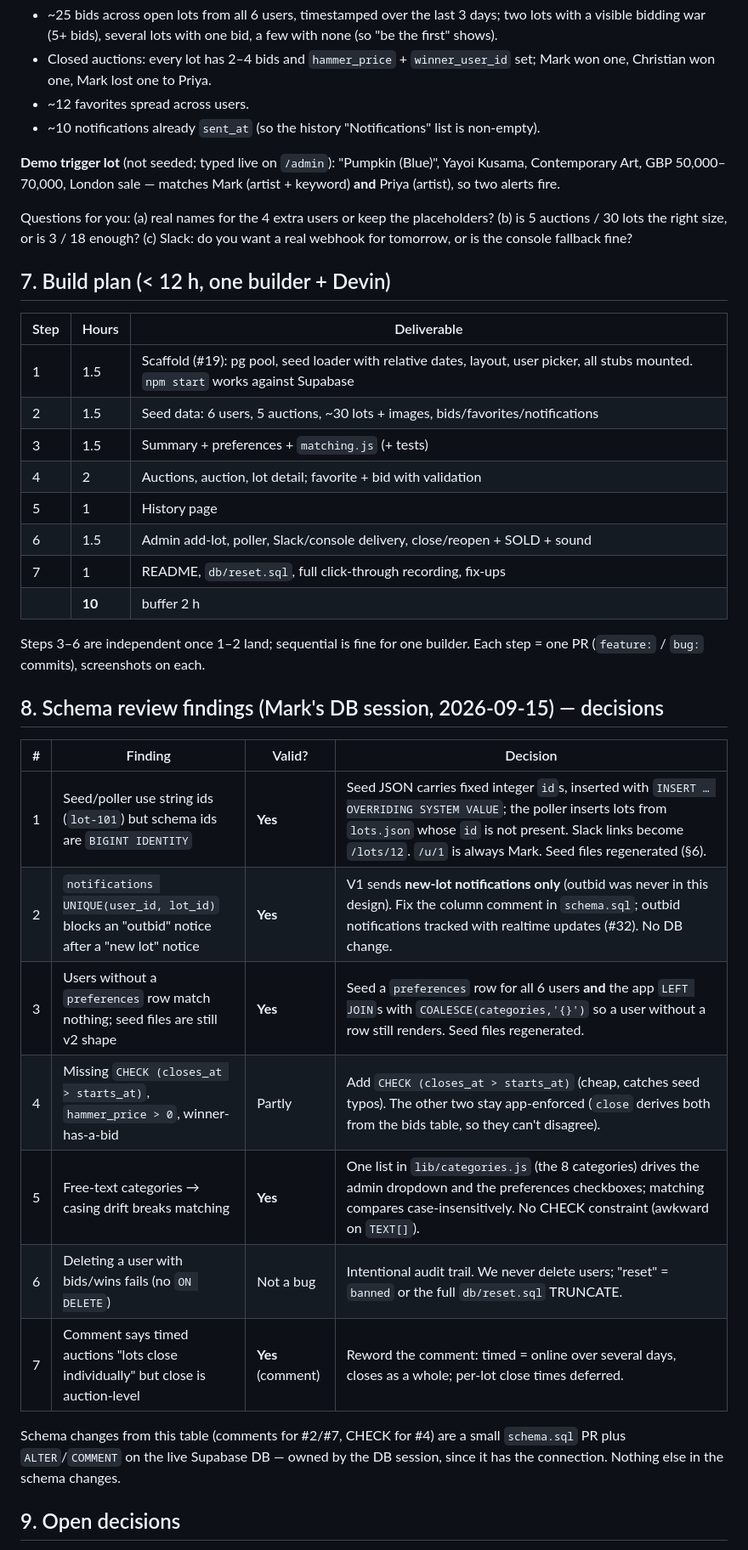
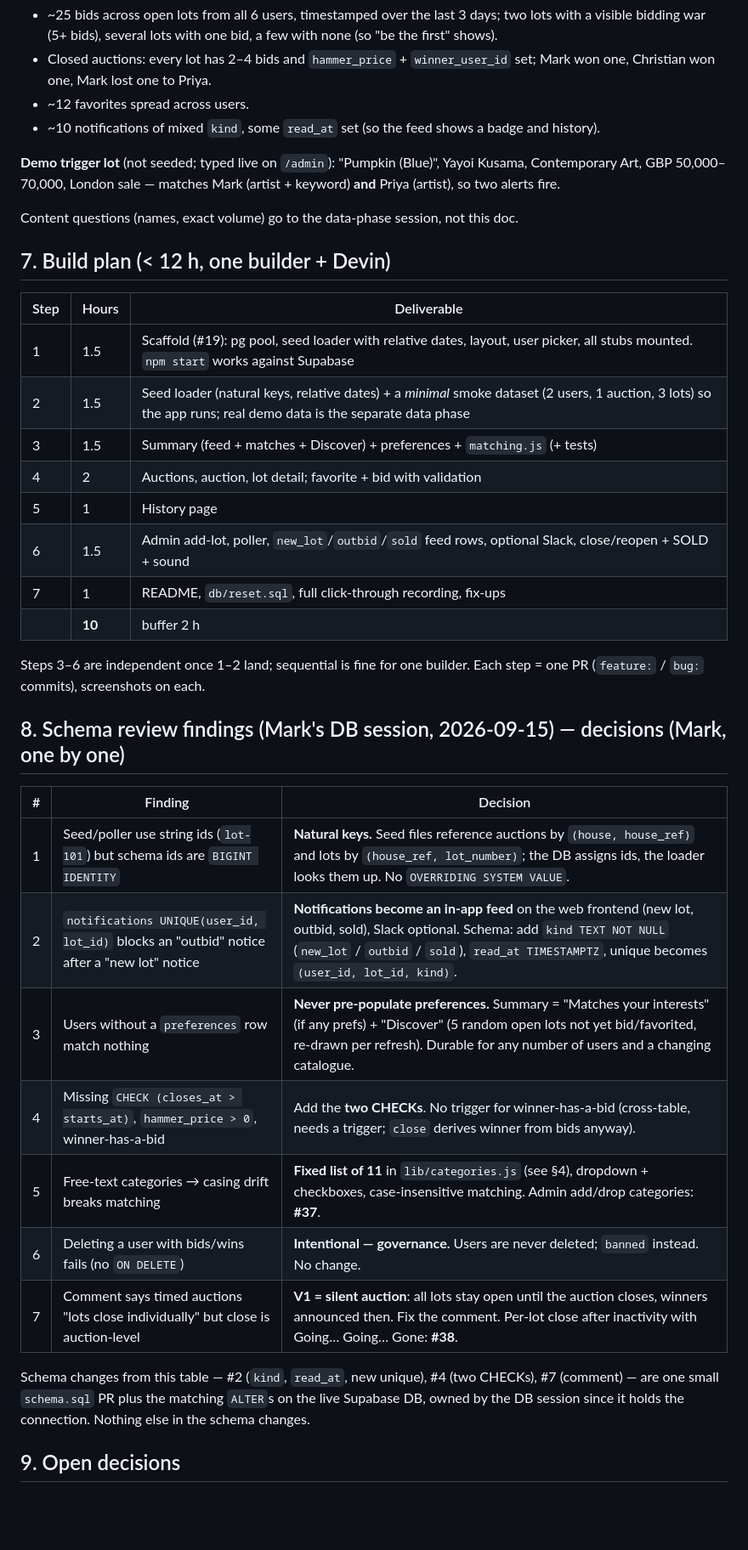
Before and after one commit to COG-GTM/realdreamteam, a Markdown page: docs/auction-app-build-design.md, the part around one of its changes. Shown at 85% size. Drawn GitHub-style; blank space fills up the shorter version.

Commit message:
feature: record Mark's schema-review decisions (feed, Discover, natural keys, 11 categories)
Co-Authored-By: Mark Porter <mark@marklovestech.com>

```diff
--- a/docs/auction-app-build-design.md
+++ b/docs/auction-app-build-design.md
@@ -130,47 +149,45 @@ catalogue note, realistic estimates in the auction's currency (GBP/CHF/USD/EUR).
 - Closed auctions: every lot has 2–4 bids and `hammer_price` + `winner_user_id` set; Mark won one,
   Christian won one, Mark lost one to Priya.
 - ~12 favorites spread across users.
-- ~10 notifications already `sent_at` (so the history "Notifications" list is non-empty).
+- ~10 notifications of mixed `kind`, some `read_at` set (so the feed shows a badge and history).
 
 **Demo trigger lot** (not seeded; typed live on `/admin`): "Pumpkin (Blue)", Yayoi Kusama,
 Contemporary Art, GBP 50,000–70,000, London sale — matches Mark (artist + keyword) **and**
 Priya (artist), so two alerts fire.
 
-Questions for you: (a) real names for the 4 extra users or keep the placeholders? (b) is 5
-auctions / 30 lots the right size, or is 3 / 18 enough? (c) Slack: do you want a real webhook for
-tomorrow, or is the console fallback fine?
+Content questions (names, exact volume) go to the data-phase session, not this doc.
 
 ## 7. Build plan (< 12 h, one builder + Devin)
 
 | Step | Hours | Deliverable |
 |---|---|---|
 | 1 | 1.5 | Scaffold (#19): pg pool, seed loader with relative dates, layout, user picker, all stubs mounted. `npm start` works against Supabase |
-| 2 | 1.5 | Seed data: 6 users, 5 auctions, ~30 lots + images, bids/favorites/notifications |
-| 3 | 1.5 | Summary + preferences + `matching.js` (+ tests) |
+| 2 | 1.5 | Seed loader (natural keys, relative dates) + a *minimal* smoke dataset (2 users, 1 auction, 3 lots) so the app runs; real demo data is the separate data phase |
+| 3 | 1.5 | Summary (feed + matches + Discover) + preferences + `matching.js` (+ tests) |
 | 4 | 2 | Auctions, auction, lot detail; favorite + bid with validation |
 | 5 | 1 | History page |
-| 6 | 1.5 | Admin add-lot, poller, Slack/console delivery, close/reopen + SOLD + sound |
+| 6 | 1.5 | Admin add-lot, poller, `new_lot`/`outbid`/`sold` feed rows, optional Slack, close/reopen + SOLD + sound |
 | 7 | 1 | README, `db/reset.sql`, full click-through recording, fix-ups |
 | | **10** | buffer 2 h |
 
 Steps 3–6 are independent once 1–2 land; sequential is fine for one builder. Each step = one PR
 (`feature:` / `bug:` commits), screenshots on each.
 
-## 8. Schema review findings (Mark's DB session, 2026-09-15) — decisions
+## 8. Schema review findings (Mark's DB session, 2026-09-15) — decisions (Mark, one by one)
 
-| # | Finding | Valid? | Decision |
-|---|---|---|---|
-| 1 | Seed/poller use string ids (`lot-101`) but schema ids are `BIGINT IDENTITY` | **Yes** | Seed JSON carries fixed integer `id`s, inserted with `INSERT … OVERRIDING SYSTEM VALUE`; the poller inserts lots from `lots.json` whose `id` is not present. Slack links become `/lots/12`. `/u/1` is always Mark. Seed files regenerated (§6). |
-| 2 | `notifications UNIQUE(user_id, lot_id)` blocks an "outbid" notice after a "new lot" notice | **Yes** | V1 sends **new-lot notifications only** (outbid was never in this design). Fix the column comment in `schema.sql`; outbid notifications tracked with realtime updates (#32). No DB change. |
-| 3 | Users without a `preferences` row match nothing; seed files are still v2 shape | **Yes** | Seed a `preferences` row for all 6 users **and** the app `LEFT JOIN`s with `COALESCE(categories,'{}')` so a user without a row still renders. Seed files regenerated. |
-| 4 | Missing `CHECK (closes_at > starts_at)`, `hammer_price > 0`, winner-has-a-bid | Partly | Add `CHECK (closes_at > starts_at)` (cheap, catches seed typos). The other two stay app-enforced (`close` derives both from the bids table, so they can't disagree). |
-| 5 | Free-text categories → casing drift breaks matching | **Yes** | One list in `lib/categories.js` (the 8 categories) drives the admin dropdown and the preferences checkboxes; matching compares case-insensitively. No CHECK constraint (awkward on `TEXT[]`). |
-| 6 | Deleting a user with bids/wins fails (no `ON DELETE`) | Not a bug | Intentional audit trail. We never delete users; "reset" = `banned` or the full `db/reset.sql` TRUNCATE. |
-| 7 | Comment says timed auctions "lots close individually" but close is auction-level | **Yes** (comment) | Reword the comment: timed = online over several days, closes as a whole; per-lot close times deferred. |
+| # | Finding | Decision |
+|---|---|---|
+| 1 | Seed/poller use string ids (`lot-101`) but schema ids are `BIGINT IDENTITY` | **Natural keys.** Seed files reference auctions by `(house, house_ref)` and lots by `(house_ref, lot_number)`; the DB assigns ids, the loader looks them up. No `OVERRIDING SYSTEM VALUE`. |
+| 2 | `notifications UNIQUE(user_id, lot_id)` blocks an "outbid" notice after a "new lot" notice | **Notifications become an in-app feed** on the web frontend (new lot, outbid, sold), Slack optional. Schema: add `kind TEXT NOT NULL` (`new_lot` / `outbid` / `sold`), `read_at TIMESTAMPTZ`, unique becomes `(user_id, lot_id, kind)`. |
+| 3 | Users without a `preferences` row match nothing | **Never pre-populate preferences.** Summary = "Matches your interests" (if any prefs) + "Discover" (5 random open lots not yet bid/favorited, re-drawn per refresh). Durable for any number of users and a changing catalogue. |
+| 4 | Missing `CHECK (closes_at > starts_at)`, `hammer_price > 0`, winner-has-a-bid | Add the **two CHECKs**. No trigger for winner-has-a-bid (cross-table, needs a trigger; `close` derives winner from bids anyway). |
+| 5 | Free-text categories → casing drift breaks matching | **Fixed list of 11** in `lib/categories.js` (see §4), dropdown + checkboxes, case-insensitive matching. Admin add/drop categories: **#37**. |
+| 6 | Deleting a user with bids/wins fails (no `ON DELETE`) | **Intentional — governance.** Users are never deleted; `banned` instead. No change. |
+| 7 | Comment says timed auctions "lots close individually" but close is auction-level | **V1 = silent auction**: all lots stay open until the auction closes, winners announced then. Fix the comment. Per-lot close after inactivity with Going… Going… Gone: **#38**. |
 
-Schema changes from this table (comments for #2/#7, CHECK for #4) are a small `schema.sql` PR
-plus `ALTER`/`COMMENT` on the live Supabase DB — owned by the DB session, since it has the
-connection. Nothing else in the schema changes.
+Schema changes from this table — #2 (`kind`, `read_at`, new unique), #4 (two CHECKs), #7
+(comment) — are one small `schema.sql` PR plus the matching `ALTER`s on the live Supabase DB,
+owned by the DB session since it holds the connection. Nothing else in the schema changes.
 
 ## 9. Open decisions
 
```
Also changed, not shown: other parts of docs/auction-app-build-design.md (+43 -24 lines).
